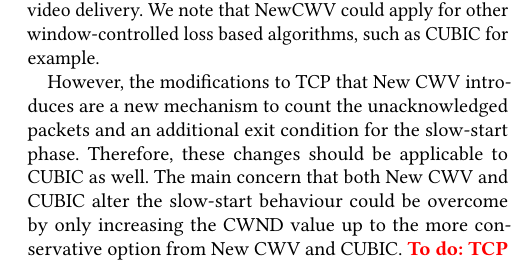
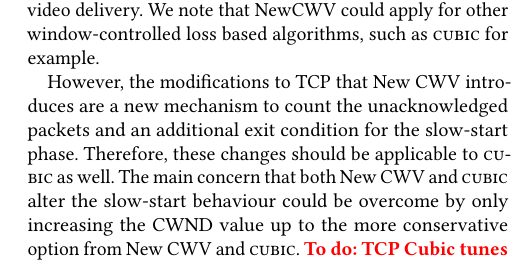
Before and after one commit to glasgow-ipl/newcwv-nossdav2022, a LaTeX paper (doc/paper/papers/paper.tex): part of one column of page 7 of 8, cut so that both start at the same text. Compiled offline with pdfLaTeX.

Commit message:
Actually fixes #34

```diff
--- a/doc/paper/papers/paper.tex
+++ b/doc/paper/papers/paper.tex
@@ -290,9 +290,9 @@ Our experiments investigated the effects of New CWV on TCP New Reno. This was do
 and because a recent study \cite{Mishra-2019-the-great-internet-tcp-congestion-control-census}
 found New Reno was still widely used for video delivery.
 We note that NewCWV could apply for other window-controlled loss based
-algorithms, such as \textsc{CUBIC} for example.
+algorithms, such as \textsc{cubic} for example.
 
- However, the modifications to TCP that New CWV introduces are a new mechanism to count the unacknowledged packets and an additional exit condition for the slow-start phase. Therefore, these changes should be applicable to \textsc{CUBIC} as well. The main concern that both New CWV and \textsc{CUBIC} alter the slow-start behaviour could be overcome by only increasing the CWND value up to the more conservative option from New CWV and \textsc{CUBIC}.
+ However, the modifications to TCP that New CWV introduces are a new mechanism to count the unacknowledged packets and an additional exit condition for the slow-start phase. Therefore, these changes should be applicable to \textsc{cubic} as well. The main concern that both New CWV and \textsc{cubic} alter the slow-start behaviour could be overcome by only increasing the CWND value up to the more conservative option from New CWV and \textsc{cubic}.
 \todo{TCP Cubic tunes the window growth in slow start after idle such that
 the window growth slows as it approaches the previously achieved window,
 no? This seems like it would achieve a similar effect to NewCWV. May need
```
Also changed, not shown: doc/paper/papers/paper.tex (2 more changed lines).
